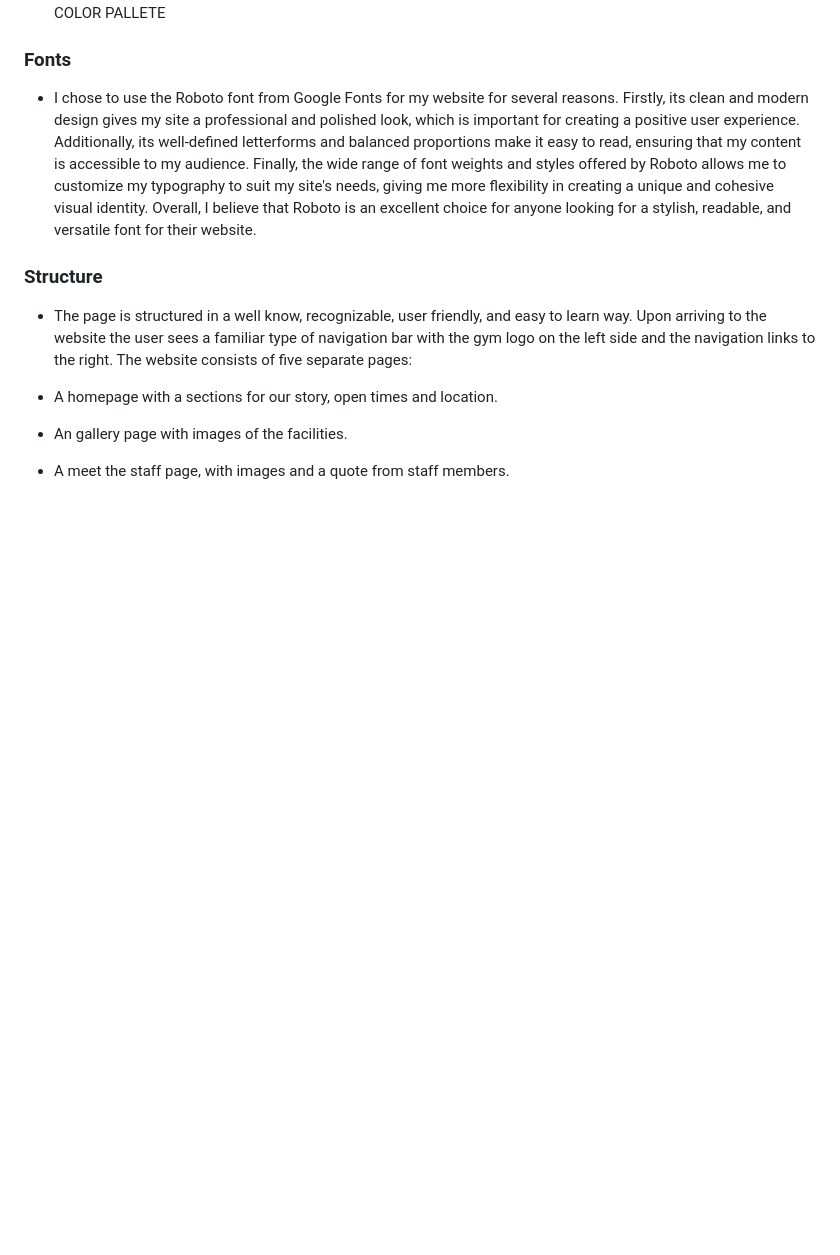
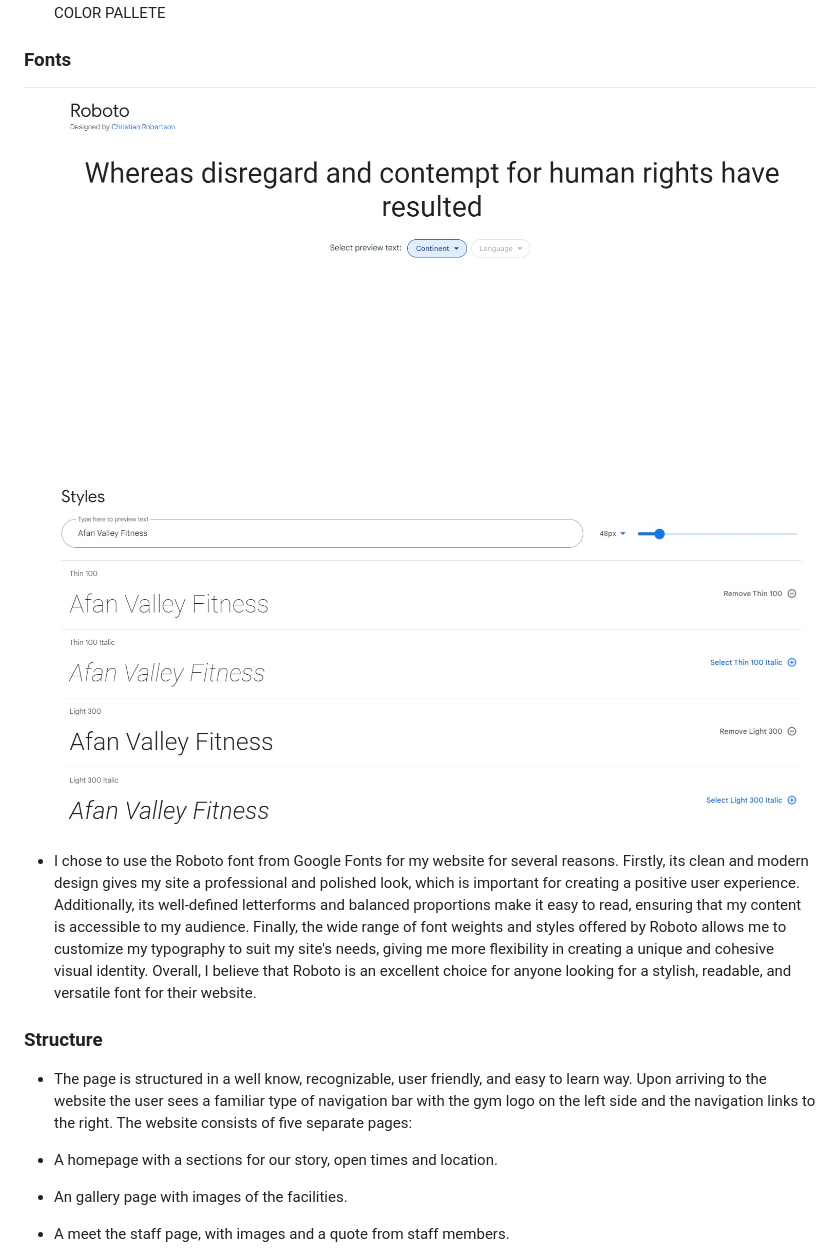
Before and after one commit to lewisjones37/afan-valley-fitness, a Markdown page: README.md, the part around the change printed below. Rendered like a GitHub page; pictures changed too: docs/google-font.jpg (added), docs/google-font1.jpg (added); blank space fills up the shorter version.

```diff
--- a/README.md
+++ b/README.md
@@ -63,6 +63,11 @@ IMAGE HERE OF COLOR PALLETE
 
 ### Fonts
 
+![Image of Nav Bar](docs/google-font1.jpg)
+
+![Image of Nav Bar](docs/google-font.jpg)
+
+
  - I chose to use the Roboto font from Google Fonts for my website for several reasons. Firstly, its clean and modern design gives my site a professional and polished look, which is important for creating a positive user experience. Additionally, its well-defined letterforms and balanced proportions make it easy to read, ensuring that my content is accessible to my audience. Finally, the wide range of font weights and styles offered by Roboto allows me to customize my typography to suit my site's needs, giving me more flexibility in creating a unique and cohesive visual identity. Overall, I believe that Roboto is an excellent choice for anyone looking for a stylish, readable, and versatile font for their website.
 
 
```
Also changed, not shown: other parts of README.md (+15 -1 lines), docs/gallery-wireframe.jpg (added), docs/homepage-wireframe.jpg (added), docs/meet-the-staff-wireframe.jpg (added), docs/signup-wireframe.jpg (added).
